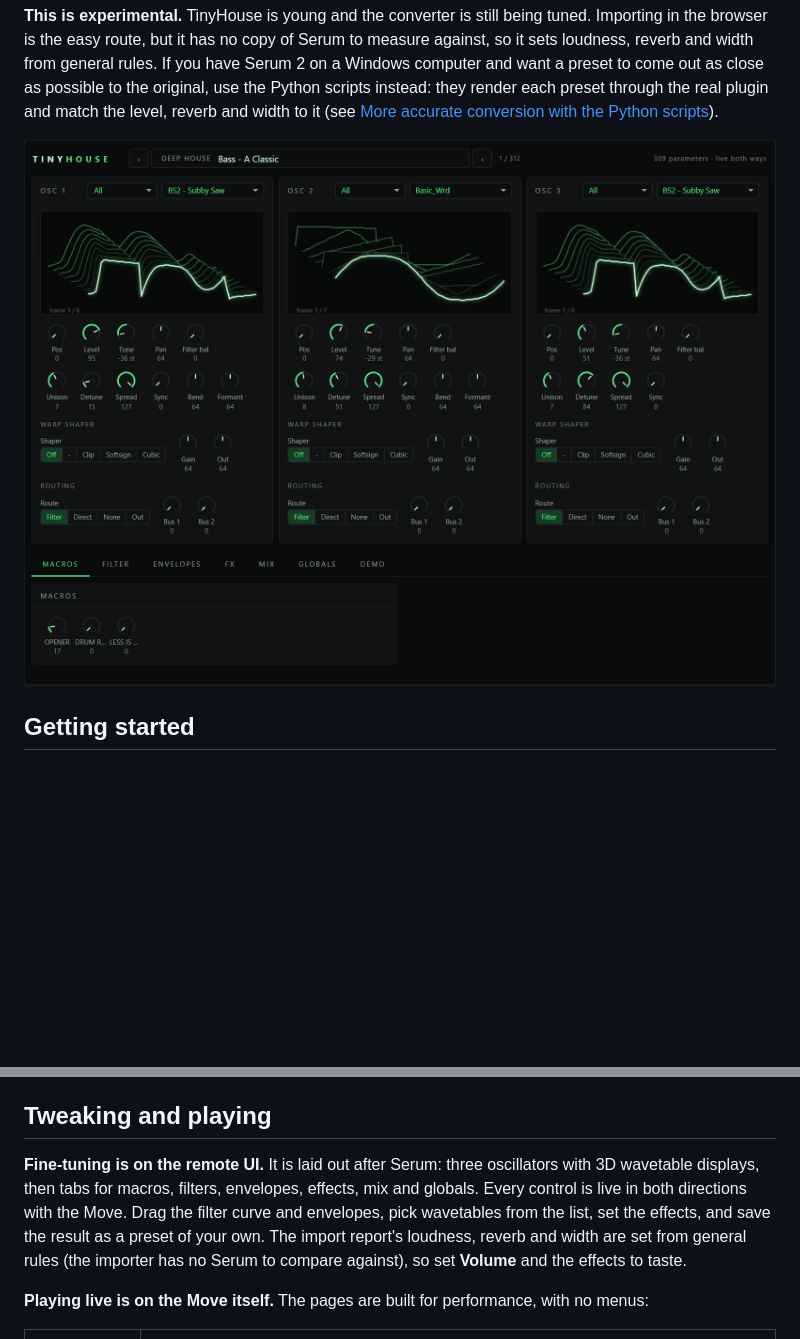
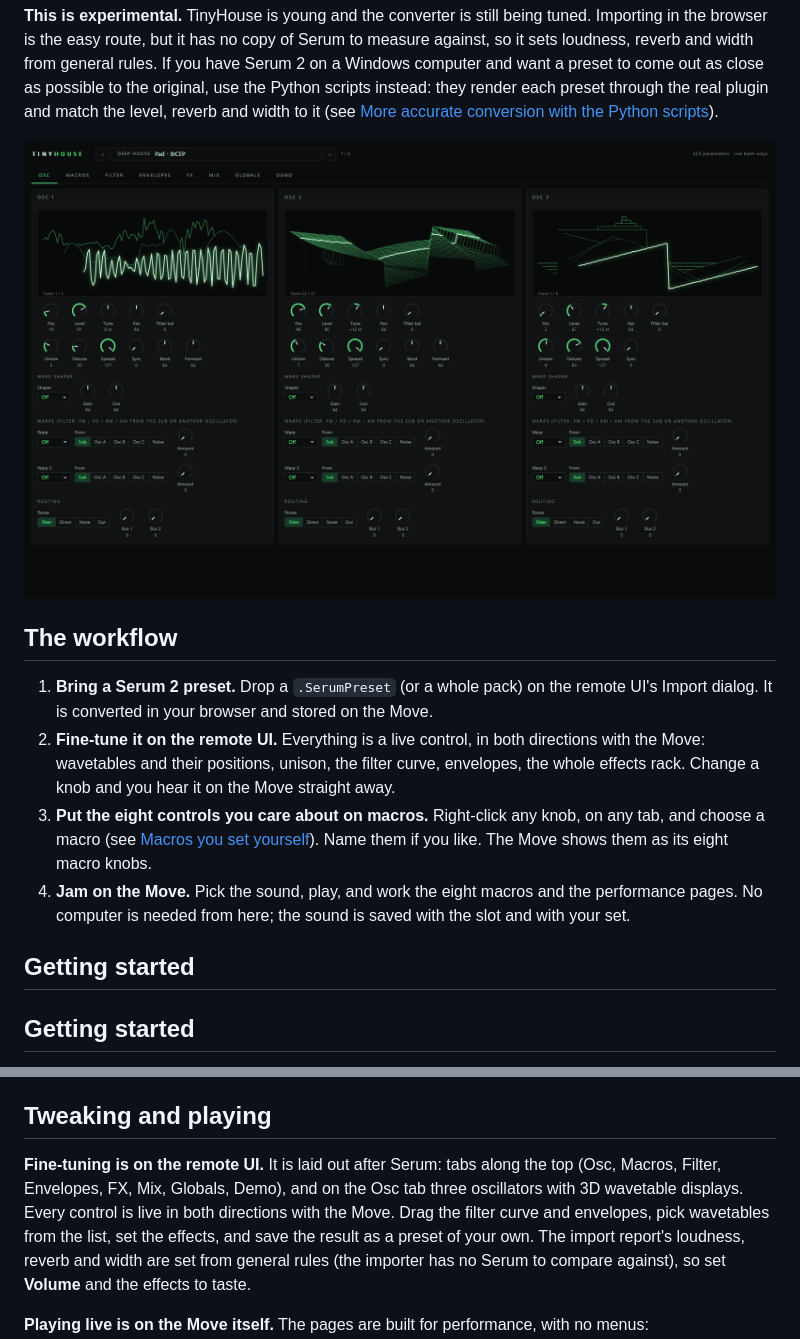
Before and after one commit to fleshinachair/TinyHouse, a Markdown page: README.md, 2 parts joined by grey strips. Rendered like a GitHub page; pictures changed too: docs/img/remote-ui.png; blank space fills up the shorter version.

```diff
--- a/README.md
+++ b/README.md
@@ -15,7 +15,16 @@ Serum to measure against, so it sets loudness, reverb and width from general rul
 out as close as possible to the original, use the Python scripts instead: they render each preset through the real plugin and match the level, reverb and width to it
 (see [More accurate conversion with the Python scripts](#more-accurate-conversion-with-the-python-scripts)).
 
-![The TinyHouse remote UI: three wavetable oscillators, with the tabs for the macros, filters, envelopes and effects below](docs/img/remote-ui.png)
+![The TinyHouse remote UI: tabs along the top (Osc, Macros, Filter, Envelopes, FX, Mix, Globals, Demo), three wavetable oscillators on the Osc tab](docs/img/remote-ui.png)
+
+## The workflow
+
+1. **Bring a Serum 2 preset.** Drop a `.SerumPreset` (or a whole pack) on the remote UI's Import dialog. It is converted in your browser and stored on the Move.
+2. **Fine-tune it on the remote UI.** Everything is a live control, in both directions with the Move: wavetables and their positions, unison, the filter curve, envelopes, the whole effects rack. Change a knob and you hear it on the Move straight away.
+3. **Put the eight controls you care about on macros.** Right-click any knob, on any tab, and choose a macro (see [Macros you set yourself](#macros-you-set-yourself)). Name them if you like. The Move shows them as its eight macro knobs.
+4. **Jam on the Move.** Pick the sound, play, and work the eight macros and the performance pages. No computer is needed from here; the sound is saved with the slot and with your set.
+
+## Getting started
 
 ## Getting started
 
@@ -50,8 +59,8 @@ Your presets go nowhere but your Move: the converter runs inside the browser pag
 
 ## Tweaking and playing
 
-**Fine-tuning is on the remote UI.** It is laid out after Serum: three oscillators with 3D wavetable displays, then tabs for macros, filters, envelopes,
-effects, mix and globals. Every control is live in both directions with the Move. Drag the filter curve and envelopes, pick wavetables from the
+**Fine-tuning is on the remote UI.** It is laid out after Serum: tabs along the top (Osc, Macros, Filter, Envelopes, FX, Mix, Globals, Demo), and on the Osc tab
+three oscillators with 3D wavetable displays. Every control is live in both directions with the Move. Drag the filter curve and envelopes, pick wavetables from the
 list, set the effects, and save the result as a preset of your own. The import report's loudness, reverb and width are set from general rules (the
 importer has no Serum to compare against), so set **Volume** and the effects to taste.
 
```
Also changed, not shown: other parts of README.md (+16 -1 lines), docs/img/remote-fx.png, docs/img/remote-macro-menu.png (added), docs/img/remote-macros.png (added), 2 other files.
